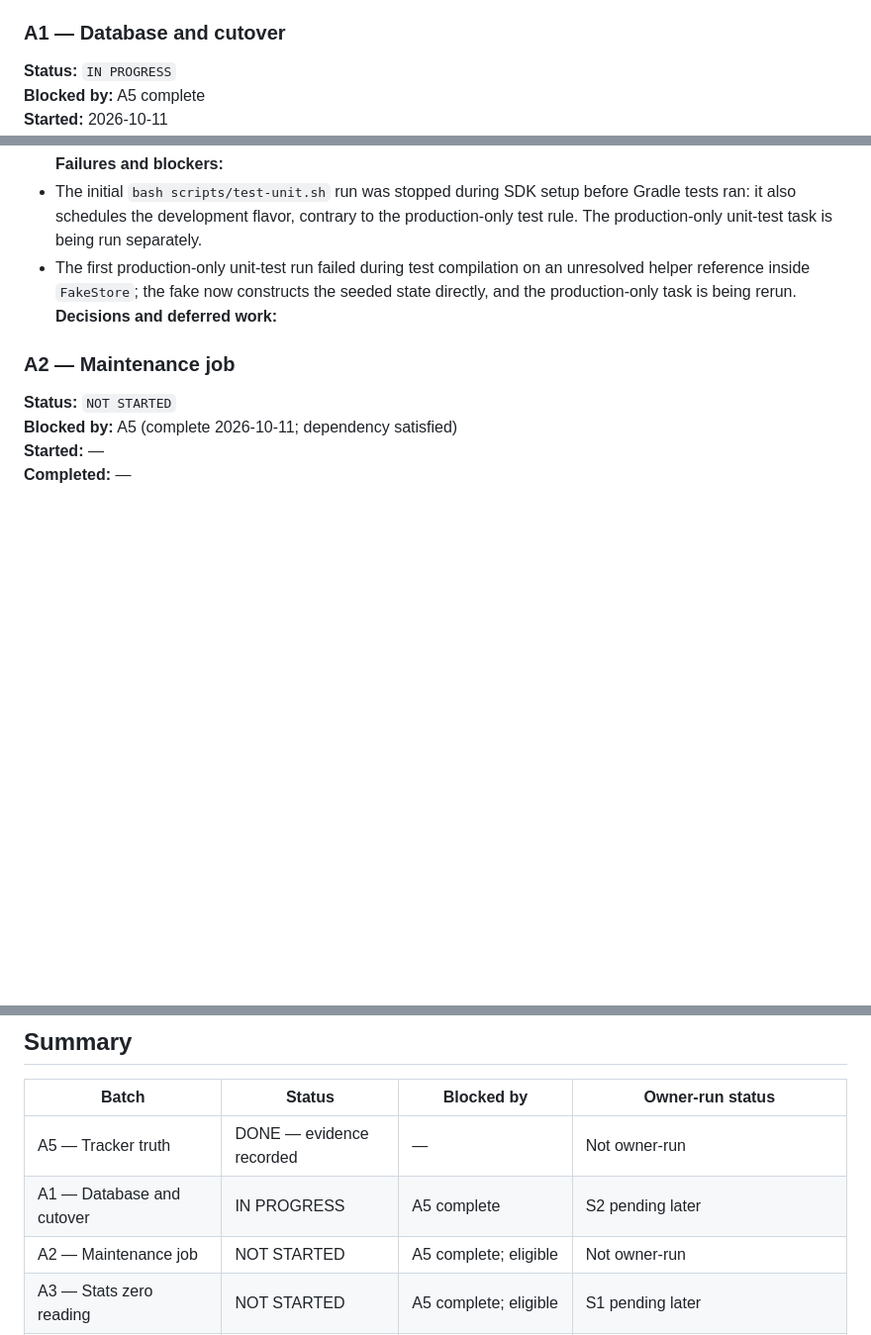
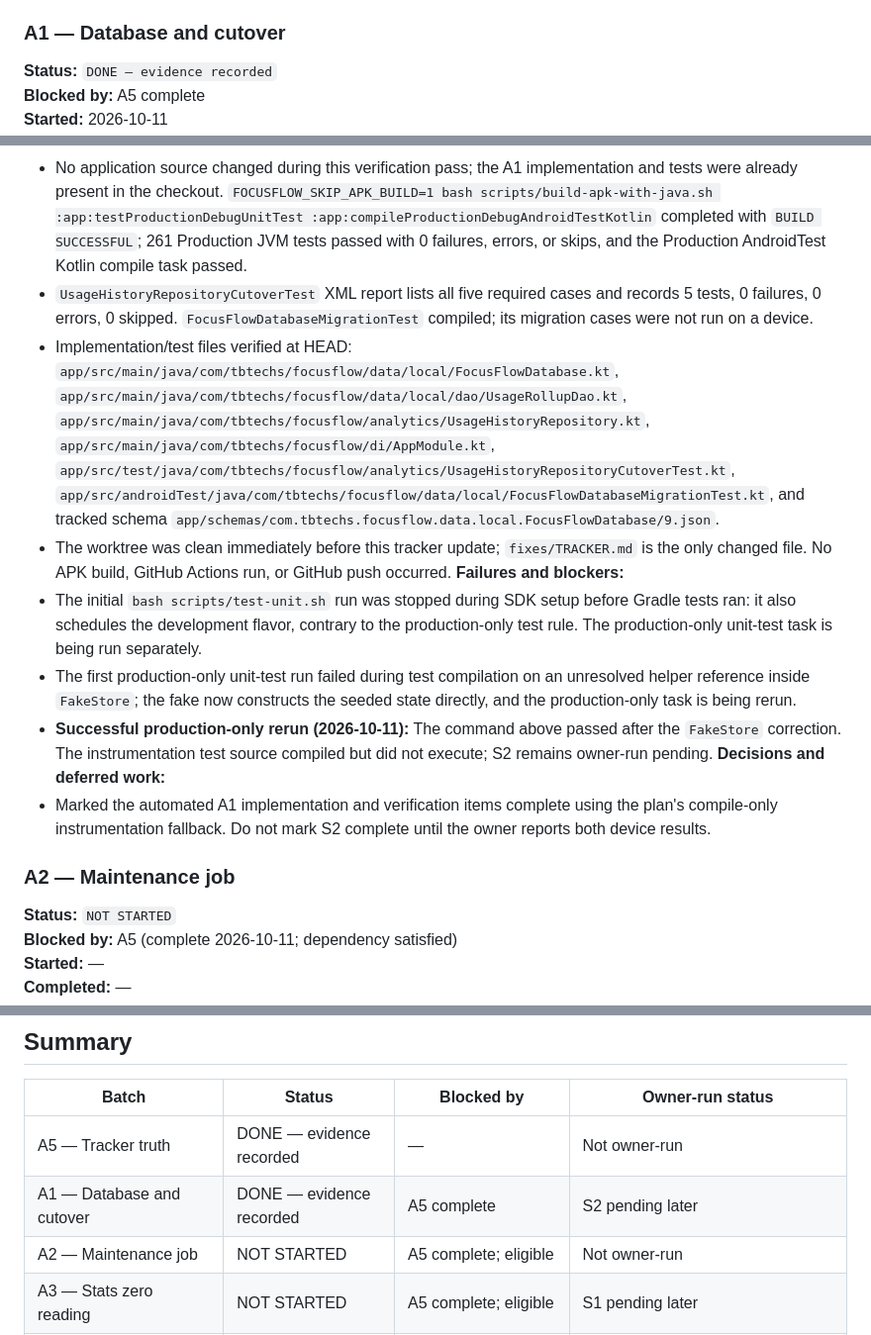
Before and after one commit to TITANICBHAI/FocusFlow-Kotlin, a Markdown page: fixes/TRACKER.md, 3 parts joined by grey strips. Shown at 99% size. Rendered like a GitHub page; blank space fills up the shorter version.

Commit message:
Update tracker documentation
Replit-Commit-Author: Agent

```diff
--- a/fixes/TRACKER.md
+++ b/fixes/TRACKER.md
@@ -122,6 +122,6 @@ Decision entries below are transcribed from `fixes/PLAN.md`, section 3.1–3.2.
 
 ### A1 — Database and cutover
 
-**Status:** `IN PROGRESS`<br>
+**Status:** `DONE — evidence recorded`<br>
 **Blocked by:** A5 complete<br>
 **Started:** 2026-10-11<br>
@@ -144,8 +145,14 @@ Decision entries below are transcribed from `fixes/PLAN.md`, section 3.1–3.2.
 **Evidence:**<br>
+- No application source changed during this verification pass; the A1 implementation and tests were already present in the checkout. `FOCUSFLOW_SKIP_APK_BUILD=1 bash scripts/build-apk-with-java.sh :app:testProductionDebugUnitTest :app:compileProductionDebugAndroidTestKotlin` completed with `BUILD SUCCESSFUL`; 261 Production JVM tests passed with 0 failures, errors, or skips, and the Production AndroidTest Kotlin compile task passed.
+- `UsageHistoryRepositoryCutoverTest` XML report lists all five required cases and records 5 tests, 0 failures, 0 errors, 0 skipped. `FocusFlowDatabaseMigrationTest` compiled; its migration cases were not run on a device.
+- Implementation/test files verified at HEAD: `app/src/main/java/com/tbtechs/focusflow/data/local/FocusFlowDatabase.kt`, `app/src/main/java/com/tbtechs/focusflow/data/local/dao/UsageRollupDao.kt`, `app/src/main/java/com/tbtechs/focusflow/analytics/UsageHistoryRepository.kt`, `app/src/main/java/com/tbtechs/focusflow/di/AppModule.kt`, `app/src/test/java/com/tbtechs/focusflow/analytics/UsageHistoryRepositoryCutoverTest.kt`, `app/src/androidTest/java/com/tbtechs/focusflow/data/local/FocusFlowDatabaseMigrationTest.kt`, and tracked schema `app/schemas/com.tbtechs.focusflow.data.local.FocusFlowDatabase/9.json`.
+- The worktree was clean immediately before this tracker update; `fixes/TRACKER.md` is the only changed file. No APK build, GitHub Actions run, or GitHub push occurred.
 **Failures and blockers:**<br>
 - The initial `bash scripts/test-unit.sh` run was stopped during SDK setup before Gradle tests ran: it also schedules the development flavor, contrary to the production-only test rule. The production-only unit-test task is being run separately.
 - The first production-only unit-test run failed during test compilation on an unresolved helper reference inside `FakeStore`; the fake now constructs the seeded state directly, and the production-only task is being rerun.
+- **Successful production-only rerun (2026-10-11):** The command above passed after the `FakeStore` correction. The instrumentation test source compiled but did not execute; S2 remains owner-run pending.
 **Decisions and deferred work:**<br>
+- Marked the automated A1 implementation and verification items complete using the plan's compile-only instrumentation fallback. Do not mark S2 complete until the owner reports both device results.
 
 ### A2 — Maintenance job
 
@@ -648,7 +655,7 @@ Decision entries below are transcribed from `fixes/PLAN.md`, section 3.1–3.2.
 | Batch | Status | Blocked by | Owner-run status |
 |---|---|---|---|
 | A5 — Tracker truth | DONE — evidence recorded | — | Not owner-run |
-| A1 — Database and cutover | IN PROGRESS | A5 complete | S2 pending later |
+| A1 — Database and cutover | DONE — evidence recorded | A5 complete | S2 pending later |
 | A2 — Maintenance job | NOT STARTED | A5 complete; eligible | Not owner-run |
 | A3 — Stats zero reading | NOT STARTED | A5 complete; eligible | S1 pending later |
 | A4 — Test baseline | NOT STARTED | A5 complete; eligible | Not owner-run |
```
Also changed, not shown: other parts of fixes/TRACKER.md (+9 -8 lines).
